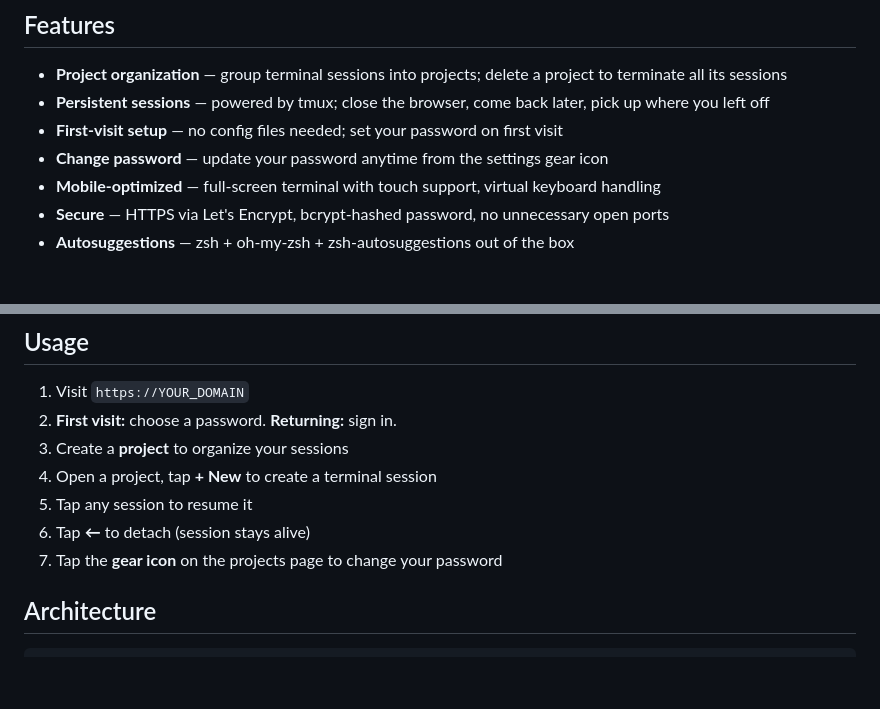
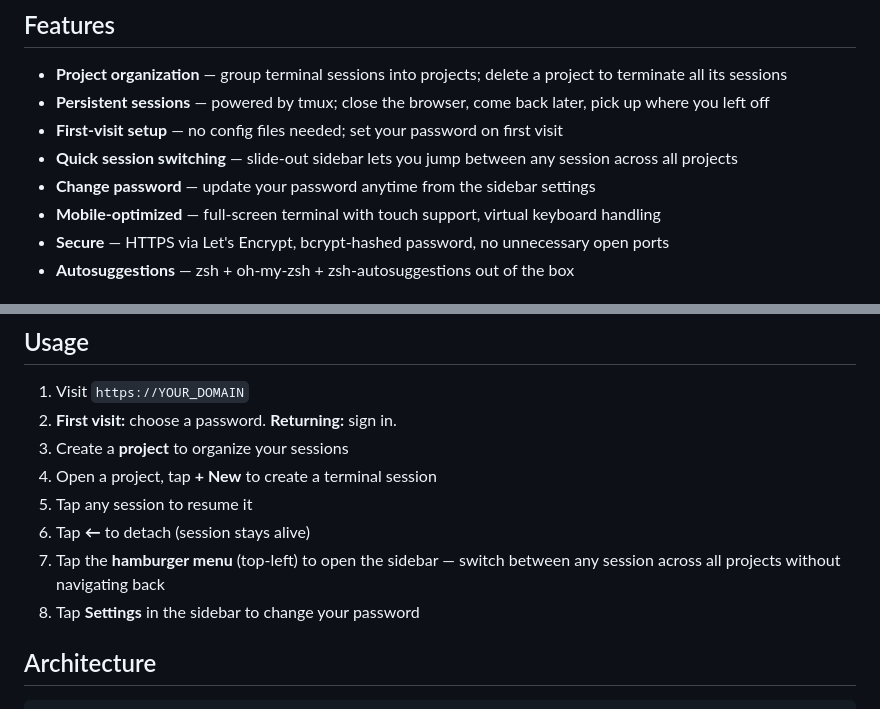
Before and after one commit to parag/webshell, a Markdown page: README.md, 2 parts joined by grey strips. Rendered like a GitHub page; blank space fills up the shorter version.

Commit message:
Update README with sidebar navigation docs
Co-Authored-By: Claude Opus 4.6 (1M context) <noreply@anthropic.com>

```diff
--- a/README.md
+++ b/README.md
@@ -7,7 +7,8 @@ A mobile-first web terminal that connects to your server via the browser. Powere
 - **Project organization** — group terminal sessions into projects; delete a project to terminate all its sessions
 - **Persistent sessions** — powered by tmux; close the browser, come back later, pick up where you left off
 - **First-visit setup** — no config files needed; set your password on first visit
-- **Change password** — update your password anytime from the settings gear icon
+- **Quick session switching** — slide-out sidebar lets you jump between any session across all projects
+- **Change password** — update your password anytime from the sidebar settings
 - **Mobile-optimized** — full-screen terminal with touch support, virtual keyboard handling
 - **Secure** — HTTPS via Let's Encrypt, bcrypt-hashed password, no unnecessary open ports
 - **Autosuggestions** — zsh + oh-my-zsh + zsh-autosuggestions out of the box
@@ -81,7 +82,8 @@ Visit `http://localhost:3000` — the first-visit setup screen will prompt you t
 4. Open a project, tap **+ New** to create a terminal session
 5. Tap any session to resume it
 6. Tap **←** to detach (session stays alive)
-7. Tap the **gear icon** on the projects page to change your password
+7. Tap the **hamburger menu** (top-left) to open the sidebar — switch between any session across all projects without navigating back
+8. Tap **Settings** in the sidebar to change your password
 
 ## Architecture
 
```
